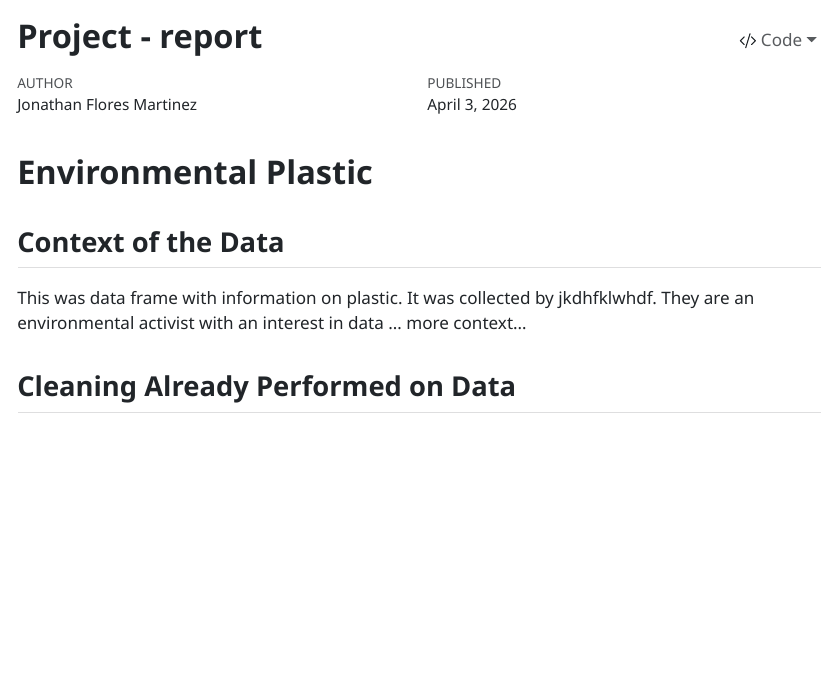
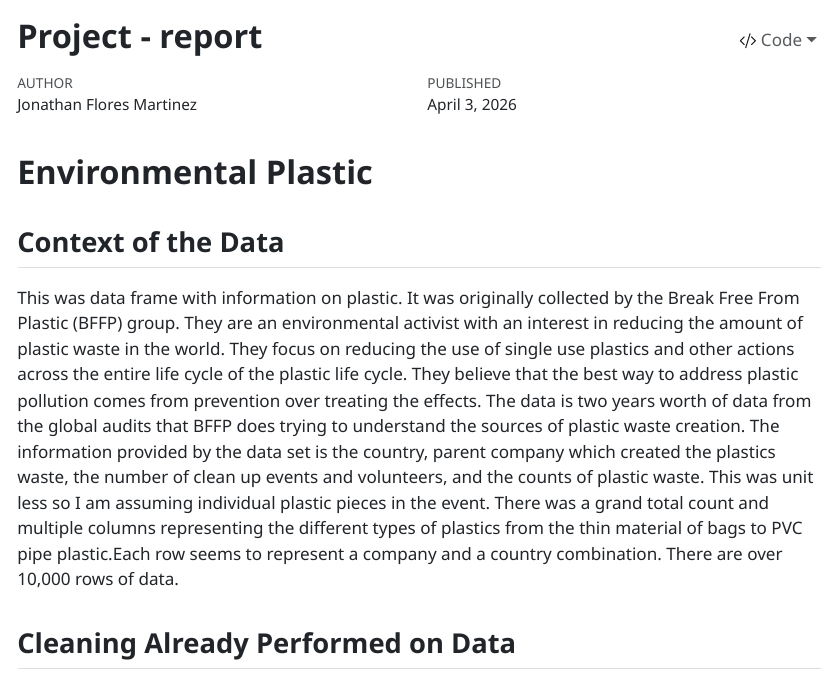
Before and after one commit to jonflores27/stat541-project-1, a Quarto document (project_1.qmd): the page in a window 1100 px wide, from its top. The pictures show the output file project_1.html that the author committed with the source, opened offline; long lines of code are wrapped.

Commit message:
Data context and cleaning changes

```diff
--- a/project_1.qmd
+++ b/project_1.qmd
@@ -17,7 +17,7 @@
 
 ## Context of the Data
 
-This was data frame with information on plastic. It was collected by jkdhfklwhdf. They are an environmental activist with an interest in data ... more context...
+This was data frame with information on plastic. It was originally collected by the Break Free From Plastic (BFFP) group. They are an environmental activist with an interest in reducing the amount of plastic waste in the world. They focus on reducing the use of single use plastics and other actions across the entire life cycle of the plastic life cycle. They believe that the best way to address plastic pollution comes from prevention over treating the effects. The data is two years worth of data from the global audits that BFFP does trying to understand the sources of plastic waste creation. The information provided by the data set is the country, parent company which created the plastics waste, the number of clean up events and volunteers, and the counts of plastic waste. This was unit less so I am assuming individual plastic pieces in the event. There was a grand total count and multiple columns representing the different types of plastics from the thin material of bags to PVC pipe plastic.Each row seems to represent a company and a country combination. There are over 10,000 rows of data.
 
 ## Cleaning Already Performed on Data
 
```
Also changed, not shown: project_1.html, project_1.qmd (2 more changed lines).
